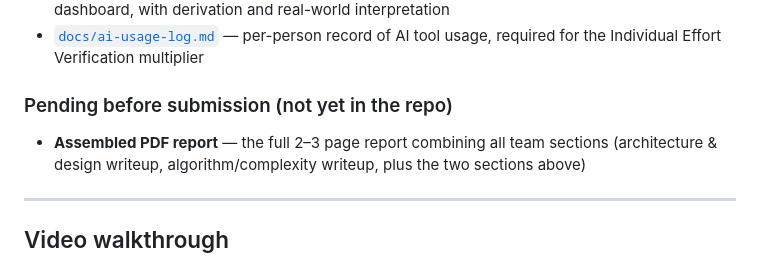
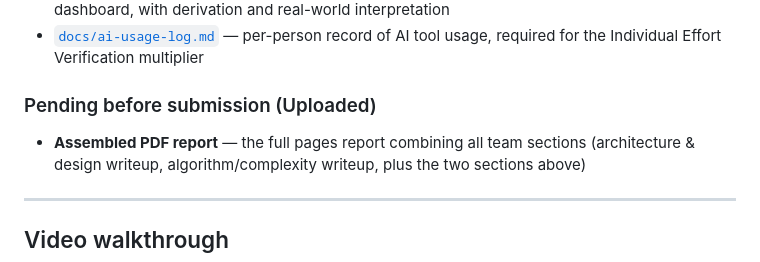
Before and after one commit to garymurasira/urban-mobility-explorer, a Markdown page: README.md, the part around the change. Rendered like a GitHub page.

```diff
--- a/README.md
+++ b/README.md
@@ -227,9 +227,9 @@ Available in [`docs/`](docs/):
 - [`docs/ai-usage-log.md`](docs/ai-usage-log.md) — per-person record of AI tool usage, required
   for the Individual Effort Verification multiplier
 
-### Pending before submission (not yet in the repo)
+### Pending before submission (Uploaded)
 
-- **Assembled PDF report** — the full 2–3 page report combining all team sections (architecture
+- **Assembled PDF report** — the full pages report combining all team sections (architecture
   & design writeup, algorithm/complexity writeup, plus the two sections above)
 
 ---
```
